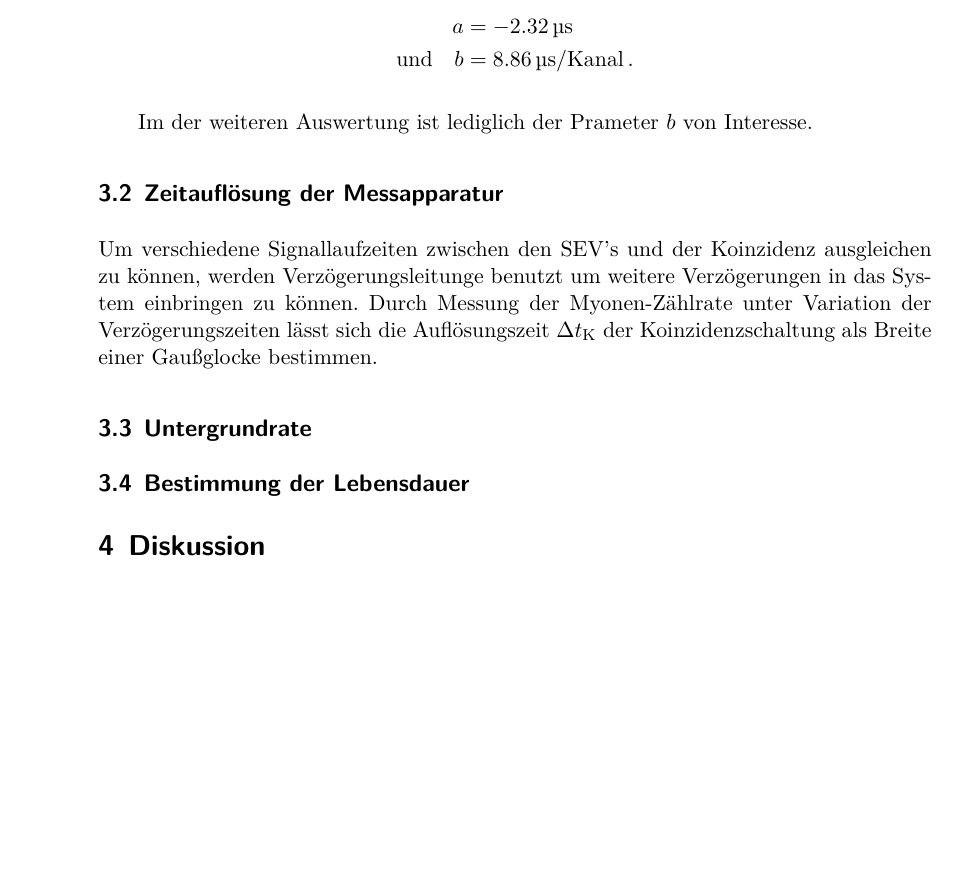
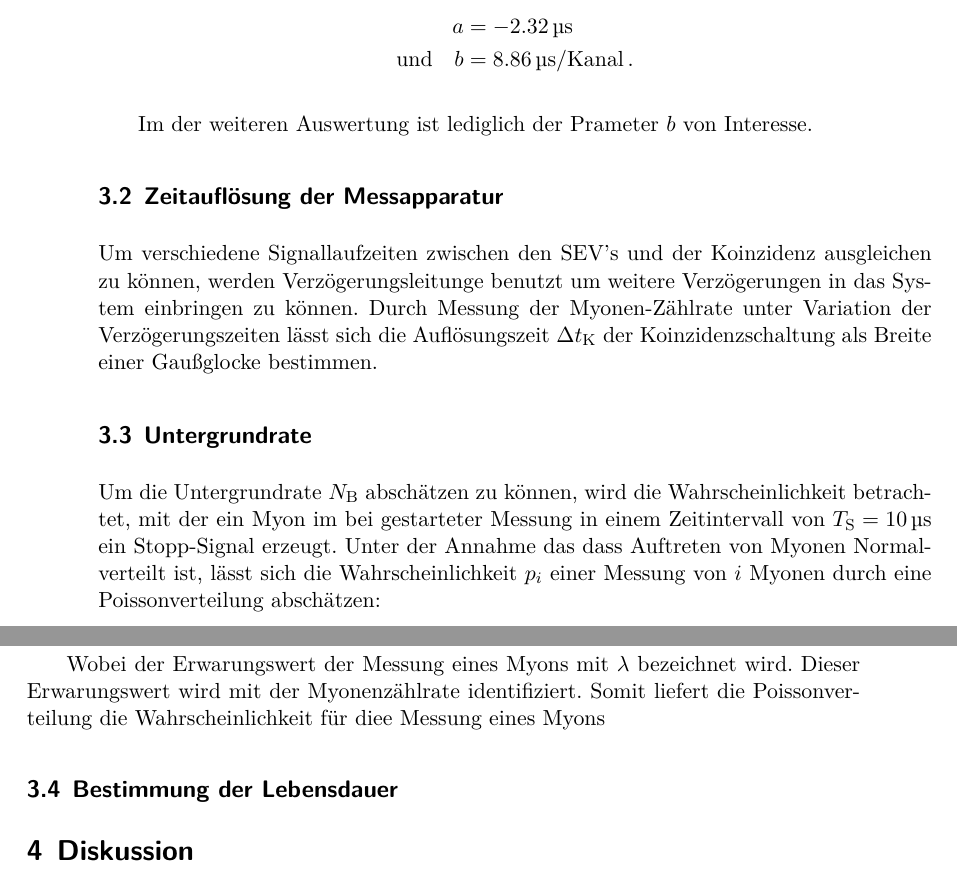
Before and after one commit to CaptainPaule/MasterFP, a LaTeX document (KosmMyonen/KosmMyonen.tex, which reads KosmMyonen/tex/02_auswertung.tex): part of page 5 of 5 before the commit and two parts of pages 5 and 6 of 6 after it, the two joined at a grey line, cut so that both start at the same text, the shorter picture padded with empty space. Compiled offline with LuaLaTeX; an older LaTeX class or package is replaced by its successor.

Commit message:
evaluation: background

```diff
--- a/KosmMyonen/tex/02_auswertung.tex
+++ b/KosmMyonen/tex/02_auswertung.tex
@@ -40,5 +40,15 @@ sich die Auflösungszeit $\Delta t_\text{K}$ der Koinzidenzschaltung als Breite
 \subsection{Untergrundrate}
 \label{subsec:underground}
 
+Um die Untergrundrate $N_\text{B}$ abschätzen zu können, wird die Wahrscheinlichkeit betrachtet, mit der ein Myon im bei gestarteter Messung in
+einem Zeitintervall von $T_\text{S} = \SI{10}{\micro \second}$ ein Stopp-Signal erzeugt. Unter der Annahme das dass Auftreten von Myonen Normalverteilt ist,
+lässt sich die Wahrscheinlichkeit $p_i$ einer Messung von $i$ Myonen durch eine Poissonverteilung abschätzen:
+
+\begin{equation*}
+p_i = \frac{\lambda^i}{i!}\mathrm{e}^{-\lambda}\,.
+\end{equation*}
+
+Wobei der Erwarungswert der Messung eines Myons mit $\lambda$ bezeichnet wird. Dieser Erwarungswert wird mit der Myonenzählrate identifiziert. Somit liefert die Poissonverteilung die Wahrscheinlichkeit
+für diee Messung eines Myons
 \subsection{Bestimmung der Lebensdauer}
-\label{subsec:livetime}
+\label{subsec:lifetime}
```
